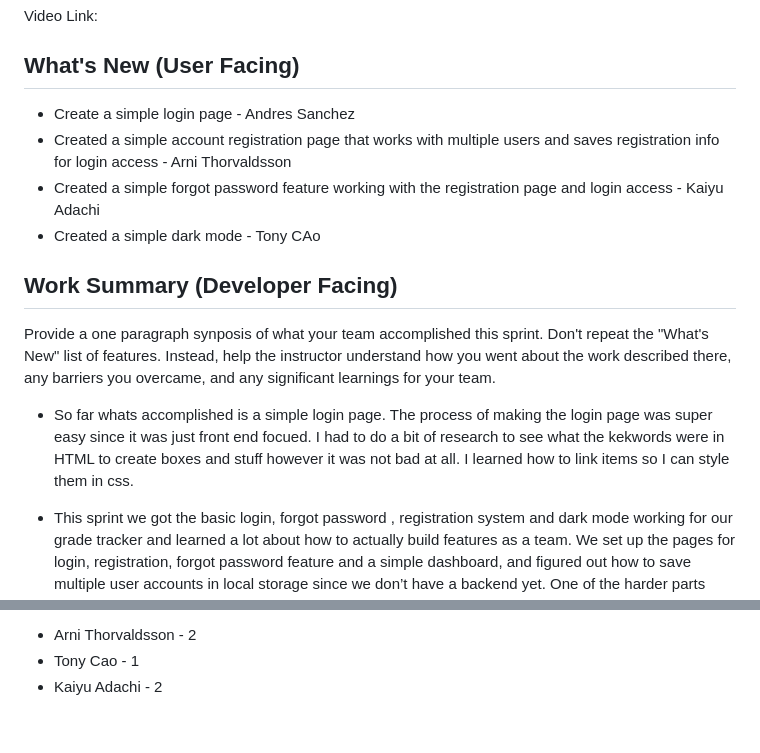
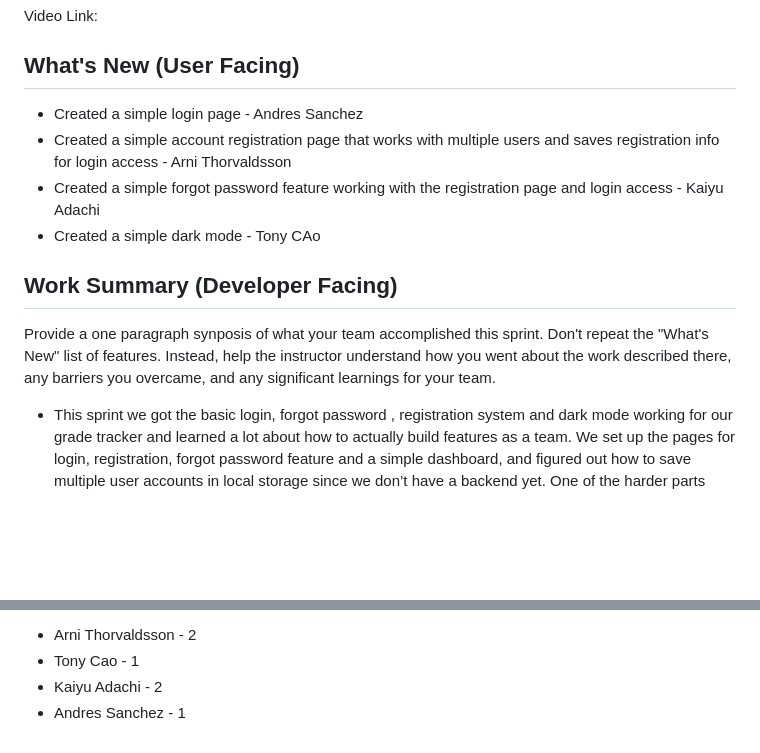
Before and after one commit to Buckerton/lab-agile-planning, a Markdown page: sprint_report_template-1.md, 2 parts joined by grey strips. Drawn GitHub-style; blank space fills up the shorter version.

```diff
--- a/sprint_report_template-1.md
+++ b/sprint_report_template-1.md
@@ -1,15 +1,13 @@
 # Sprint x Report
 Video Link:
 ## What's New (User Facing)
- * Create a simple login page - Andres Sanchez
+ * Created a simple login page - Andres Sanchez
  * Created a simple account registration page that works with multiple users and saves registration info for login access - Arni Thorvaldsson
  * Created a simple forgot password feature working with the registration page and login access - Kaiyu Adachi
  * Created a simple dark mode - Tony CAo
 
 ## Work Summary (Developer Facing)
 Provide a one paragraph synposis of what your team accomplished this sprint. Don't repeat the "What's New" list of features. Instead, help the instructor understand how you went about the work described there, any barriers you overcame, and any significant learnings for your team.
-
-* So far whats accomplished is a simple login page. The process of making the login page was super easy since it was just front end focued. I had to do a bit of research to see what the kekwords were in HTML to create boxes and stuff however it was not bad at all. I learned how to link items so I can style them in css.
 
 * This sprint we got the basic login, forgot password , registration system and dark mode working for our grade tracker and learned a lot about how to actually build features as a team. We set up the pages for login, registration, forgot password feature and a simple dashboard, and figured out how to save multiple user accounts in local storage since we don’t have a backend yet. One of the harder parts was just getting used to Git — we had some confusion at first but we worked it out by sticking to branches and pull requests so nothing got lost. Overall, we came away with a better understanding of how to break tasks down, how to connect our code together, and how important communication is for making progress as a group.
 
@@ -72,3 +70,4 @@ Story point totals:
    * Arni Thorvaldsson - 2
    * Tony Cao - 1
    * Kaiyu Adachi - 2
+   * Andres Sanchez - 1
```
Also changed, not shown: other parts of sprint_report_template-1.md (+1 -1 lines).
